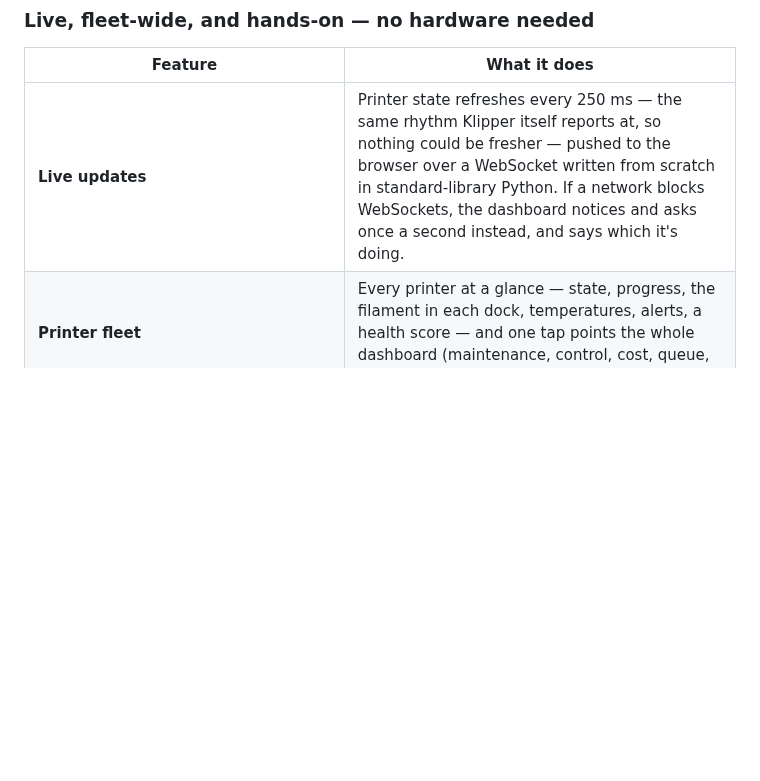
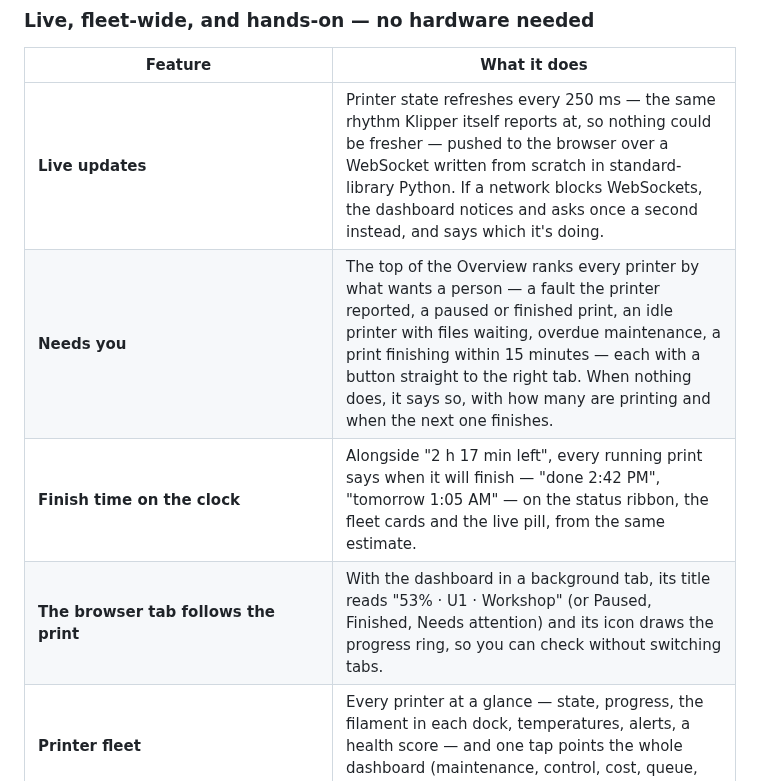
Before and after one commit to Jbyjre/Deja_VU1, a Markdown page: README.md, the part around one of its changes. Drawn GitHub-style; blank space fills up the shorter version.

```diff
--- a/README.md
+++ b/README.md
@@ -62,6 +62,9 @@ machine, and all of it is visible in data the printer already publishes.
 | Feature | What it does |
 |---|---|
 | **Live updates** | Printer state refreshes every 250 ms — the same rhythm Klipper itself reports at, so nothing could be fresher — pushed to the browser over a WebSocket written from scratch in standard-library Python. If a network blocks WebSockets, the dashboard notices and asks once a second instead, and says which it's doing. |
+| **Needs you** | The top of the Overview ranks every printer by what wants a person — a fault the printer reported, a paused or finished print, an idle printer with files waiting, overdue maintenance, a print finishing within 15 minutes — each with a button straight to the right tab. When nothing does, it says so, with how many are printing and when the next one finishes. |
+| **Finish time on the clock** | Alongside "2 h 17 min left", every running print says when it will finish — "done 2:42 PM", "tomorrow 1:05 AM" — on the status ribbon, the fleet cards and the live pill, from the same estimate. |
+| **The browser tab follows the print** | With the dashboard in a background tab, its title reads "53% · U1 · Workshop" (or Paused, Finished, Needs attention) and its icon draws the progress ring, so you can check without switching tabs. |
 | **Printer fleet** | Every printer at a glance — state, progress, the filament in each dock, temperatures, alerts, a health score — and one tap points the whole dashboard (maintenance, control, cost, queue, everything) at any of them. |
 | **Start a print from your phone** | Pick a file, read one Confirm Print summary — pre-flight check, filament match, spool weight, maintenance, time, grams and cost — and start it. The server re-checks at the moment of starting and **refuses** if something is wrong. |
 | **Honest controls** | Every button says what it's sending straight away ("Pausing…"), then shows only what the printer actually reports back. A command the printer refuses is shown as refused, in words — never as done. |
```
Also changed, not shown: other parts of README.md (+28 -2 lines), frontend/img/fleet.jpg (added), frontend/img/overview.jpg (added), frontend/img/phone.jpg (added), 16 other files.
